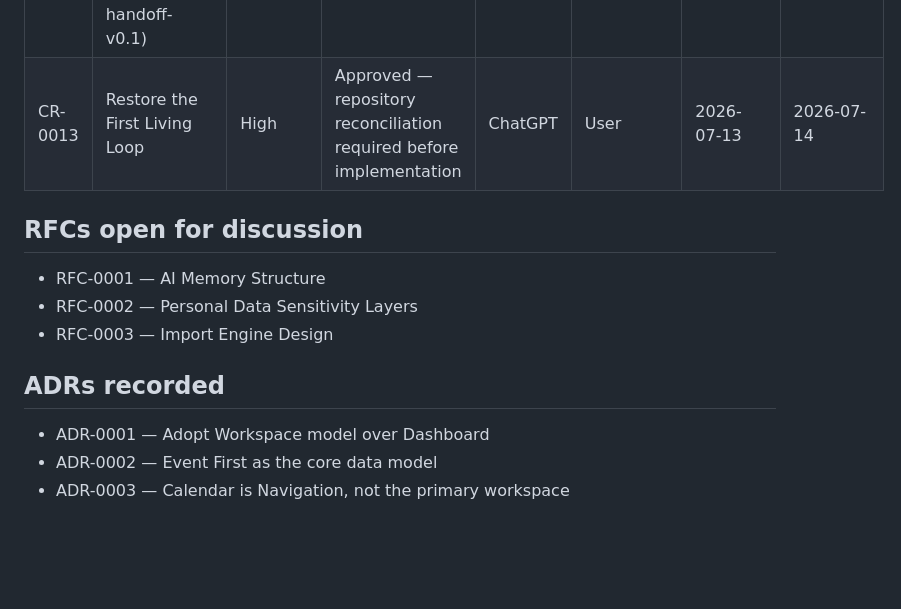
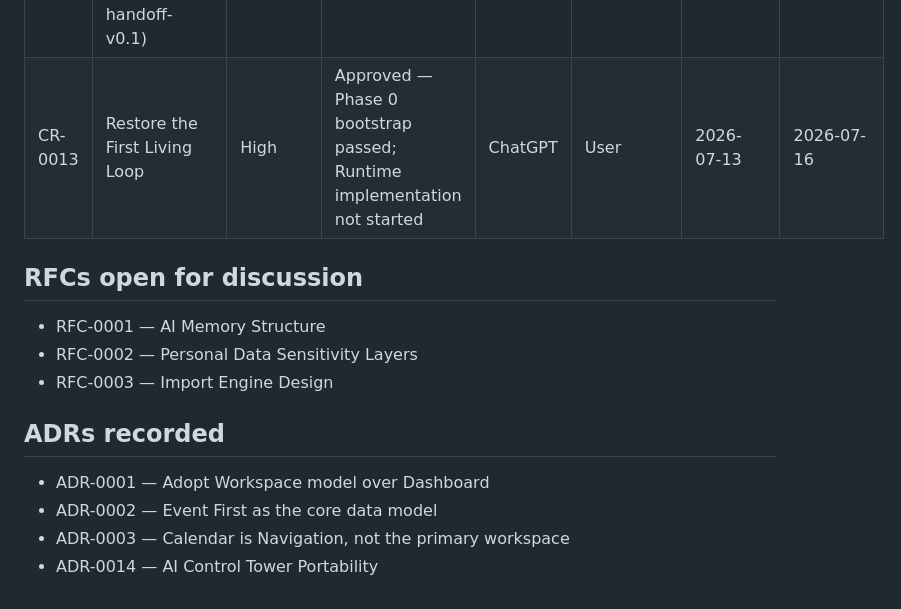
Before and after one commit to 11p-prog/pulda-runtime, a Markdown page: docs/cr/STATUS.md, the part around the change. GitHub-like rendering; blank space fills up the shorter version.

```diff
--- a/docs/cr/STATUS.md
+++ b/docs/cr/STATUS.md
@@ -37,7 +37,7 @@ alone is insufficient. `Related Git Commit` must carry the real commit hash.
 | CR-0010 | Remove Stray "health" Link (Scoped Interim Fix) | Medium | Implemented | Replit | User | 2026-07-13 | 2026-07-13 |
 | CR-0011 | User-Managed Workspace Tabs (Replit-Style Add/Remove) | High | Reverted — superseded by CR-0012/IA-0001 per User decision | Replit | User | 2026-07-13 | 2026-07-13 |
 | CR-0012 | Imported: Home and Event Feed Redesign (pulda-ux-handoff-v0.1) | High | Implemented (covered by test) | ChatGPT | User | 2026-07-13 | 2026-07-13 |
-| CR-0013 | Restore the First Living Loop | High | Approved — repository reconciliation required before implementation | ChatGPT | User | 2026-07-13 | 2026-07-14 |
+| CR-0013 | Restore the First Living Loop | High | Approved — Phase 0 bootstrap passed; Runtime implementation not started | ChatGPT | User | 2026-07-13 | 2026-07-16 |
 
 ## RFCs open for discussion
 - RFC-0001 — AI Memory Structure
@@ -48,3 +48,4 @@ alone is insufficient. `Related Git Commit` must carry the real commit hash.
 - ADR-0001 — Adopt Workspace model over Dashboard
 - ADR-0002 — Event First as the core data model
 - ADR-0003 — Calendar is Navigation, not the primary workspace
+- ADR-0014 — AI Control Tower Portability
```
Also changed, not shown: docs/adr/ADR-0014.md (added, +60 -0 lines), docs/governance/ACCOUNT-DATA-MIGRATION.md (+1 -1 lines).
